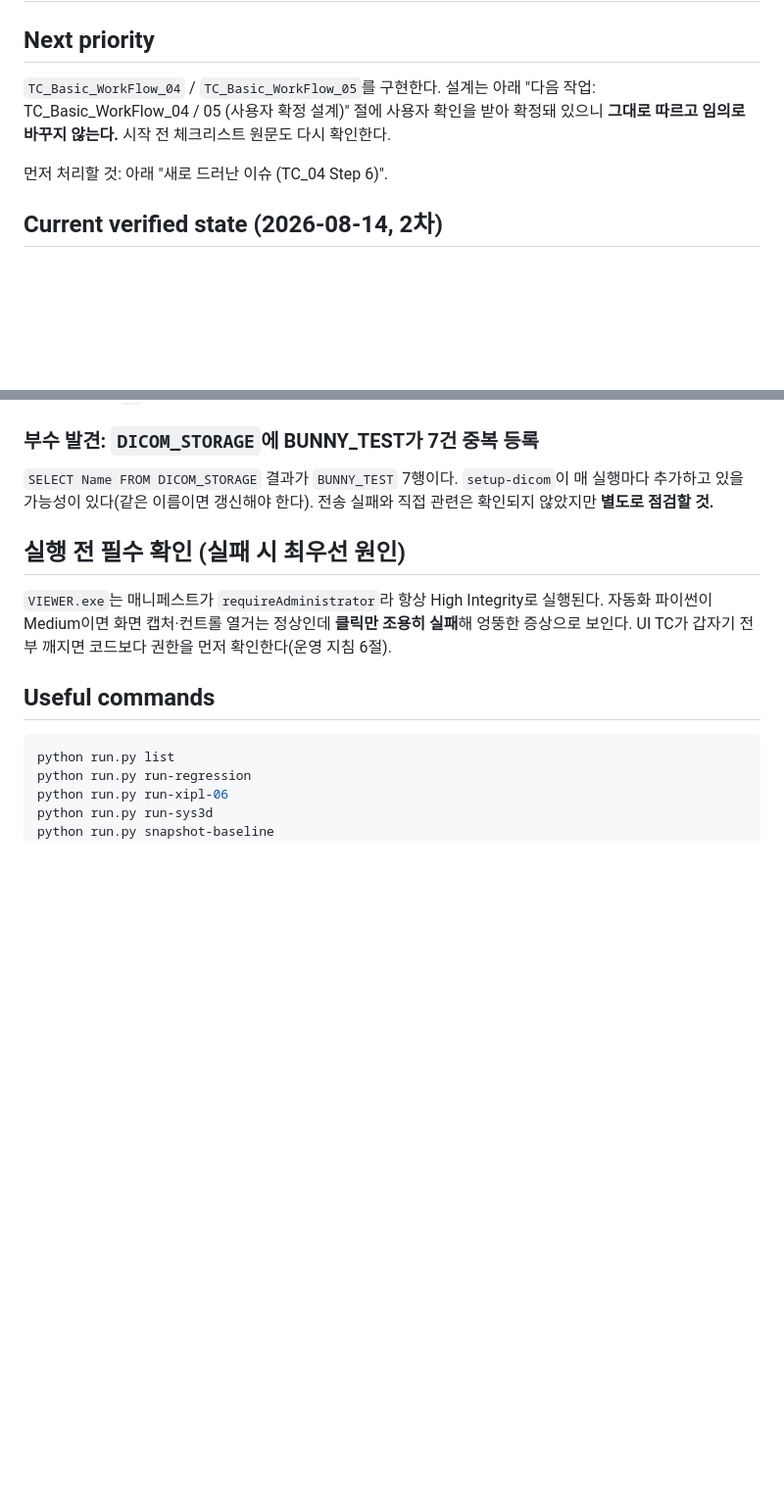
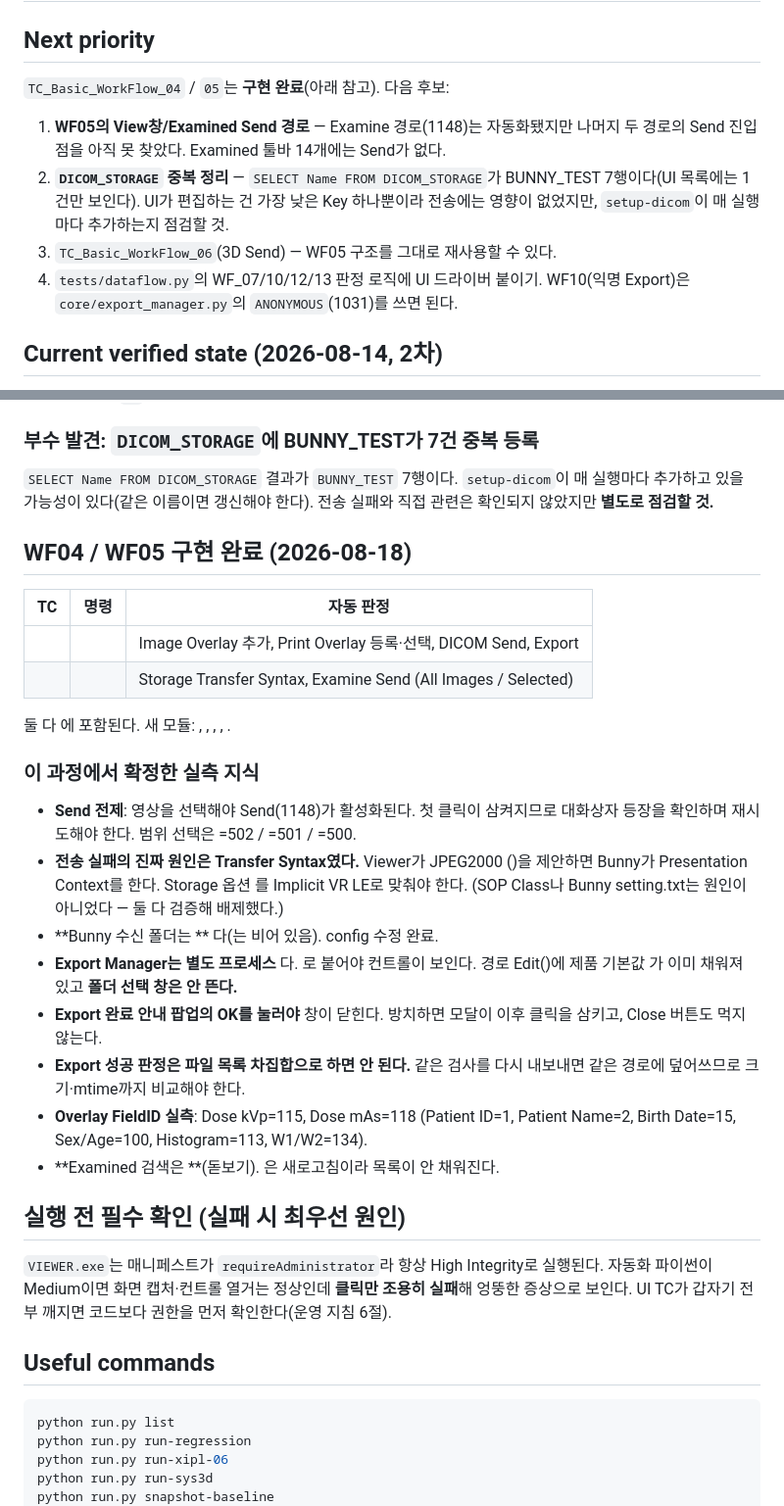
Before and after one commit to hongmin3/bellalun-viewer-automation, a Markdown page: NEXT_TASK.md, 2 parts joined by grey strips. Shown at 98% size. GitHub-like rendering; blank space fills up the shorter version.

Commit message:
Record the WF04/05 implementation and the knowledge it produced
Updates the next-priority list now that both TCs are done, and writes down the
measurements that took the longest to establish so they are not re-derived: the
Send preconditions and scope-button IDs, that the transmission failure was
Transfer Syntax rather than the SOP class the log named, Bunny receiving into
Temp, Export Manager being a separate process with the product path prefilled,
its done-popup blocking every later click, why export success cannot be judged by
filename set-difference, the measured overlay FieldIDs, and the Examined search
button being 2179 rather than the refresh next to it.

Also carries forward the DICOM_STORAGE duplicate rows as something to check.

Co-Authored-By: Claude Opus 4.8 <noreply@anthropic.com>

```diff
--- a/NEXT_TASK.md
+++ b/NEXT_TASK.md
@@ -2,12 +2,16 @@
 
 ## Next priority
 
-`TC_Basic_WorkFlow_04` / `TC_Basic_WorkFlow_05`를 구현한다. 설계는 아래
-"다음 작업: TC_Basic_WorkFlow_04 / 05 (사용자 확정 설계)" 절에 사용자 확인을 받아
-확정돼 있으니 **그대로 따르고 임의로 바꾸지 않는다.** 시작 전 체크리스트 원문도
-다시 확인한다.
+`TC_Basic_WorkFlow_04` / `05`는 **구현 완료**(아래 참고). 다음 후보:
 
-먼저 처리할 것: 아래 "새로 드러난 이슈 (TC_04 Step 6)".
+1. **WF05의 View창/Examined Send 경로** — Examine 경로(1148)는 자동화됐지만 나머지
+   두 경로의 Send 진입점을 아직 못 찾았다. Examined 툴바 14개에는 Send가 없다.
+2. **`DICOM_STORAGE` 중복 정리** — `SELECT Name FROM DICOM_STORAGE`가 BUNNY_TEST
+   7행이다(UI 목록에는 1건만 보인다). UI가 편집하는 건 가장 낮은 Key 하나뿐이라
+   전송에는 영향이 없었지만, `setup-dicom`이 매 실행마다 추가하는지 점검할 것.
+3. `TC_Basic_WorkFlow_06`(3D Send) — WF05 구조를 그대로 재사용할 수 있다.
+4. `tests/dataflow.py`의 WF_07/10/12/13 판정 로직에 UI 드라이버 붙이기.
+   WF10(익명 Export)은 `core/export_manager.py`의 `ANONYMOUS`(1031)를 쓰면 된다.
 
 ## Current verified state (2026-08-14, 2차)
 
@@ -339,6 +343,38 @@ Update Queue Storage Item : NN(Failed, -)
 매 실행마다 추가하고 있을 가능성이 있다(같은 이름이면 갱신해야 한다).
 전송 실패와 직접 관련은 확인되지 않았지만 **별도로 점검할 것.**
 
+## WF04 / WF05 구현 완료 (2026-08-18)
+
+| TC | 명령 | 자동 판정 |
+|---|---|---|
+|  |  | Image Overlay 추가, Print Overlay 등록·선택, DICOM Send, Export |
+|  |  | Storage Transfer Syntax, Examine Send (All Images / Selected) |
+
+둘 다 에 포함된다. 새 모듈: ,
+, , ,
+.
+
+### 이 과정에서 확정한 실측 지식
+
+- **Send 전제**: 영상을 선택해야 Send(1148)가 활성화된다. 첫 클릭이 삼켜지므로
+  대화상자 등장을 확인하며 재시도해야 한다. 범위 선택은 =502 /
+  =501 / =500.
+- **전송 실패의 진짜 원인은 Transfer Syntax였다.** Viewer가 JPEG2000
+  ()을 제안하면 Bunny가 Presentation Context를
+  한다. Storage 옵션 를 Implicit VR LE로 맞춰야 한다.
+  (SOP Class나 Bunny setting.txt는 원인이 아니었다 — 둘 다 검증해 배제했다.)
+- **Bunny 수신 폴더는 ** 다(는 비어 있음). config 수정 완료.
+- **Export Manager는 별도 프로세스** 다.
+  로 붙어야 컨트롤이 보인다. 경로 Edit()에
+  제품 기본값 가 이미 채워져 있고 **폴더 선택 창은 안 뜬다.**
+- **Export 완료 안내 팝업의 OK를 눌러야** 창이 닫힌다. 방치하면 모달이 이후
+  클릭을 삼키고, Close 버튼도 먹지 않는다.
+- **Export 성공 판정은 파일 목록 차집합으로 하면 안 된다.** 같은 검사를 다시
+  내보내면 같은 경로에 덮어쓰므로 크기·mtime까지 비교해야 한다.
+- **Overlay FieldID 실측**: Dose kVp=115, Dose mAs=118 (Patient ID=1,
+  Patient Name=2, Birth Date=15, Sex/Age=100, Histogram=113, W1/W2=134).
+- **Examined 검색은 **(돋보기). 은 새로고침이라 목록이 안 채워진다.
+
 ## 실행 전 필수 확인 (실패 시 최우선 원인)
 
 `VIEWER.exe`는 매니페스트가 `requireAdministrator`라 항상 High Integrity로
```
